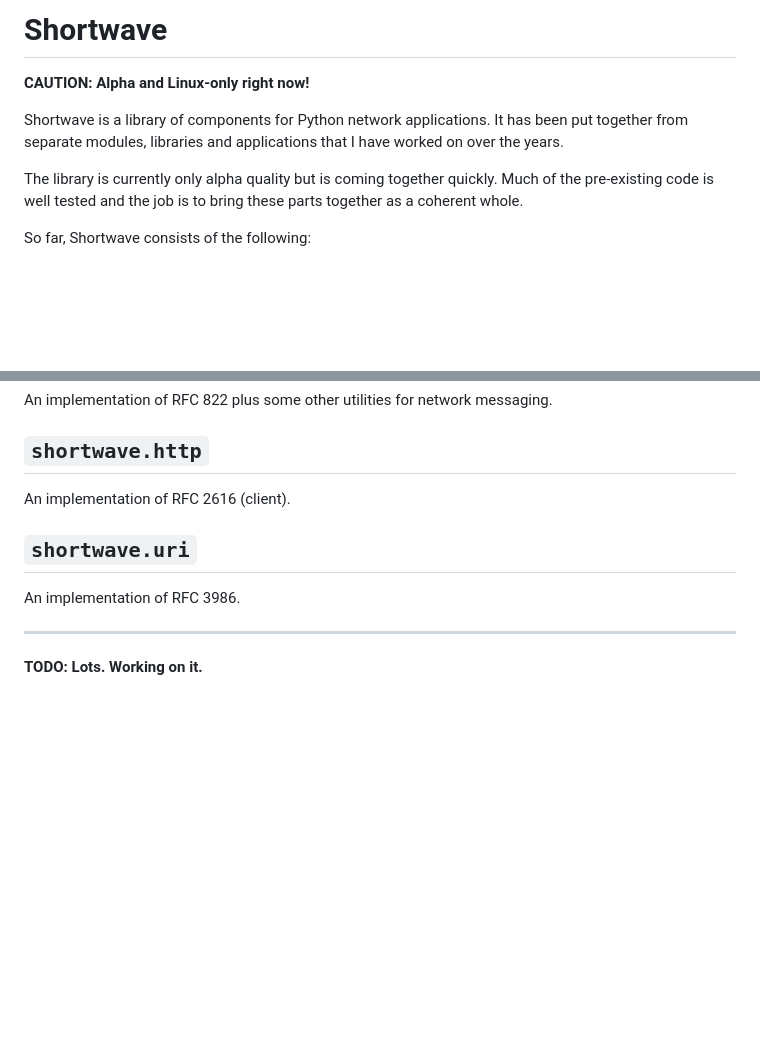
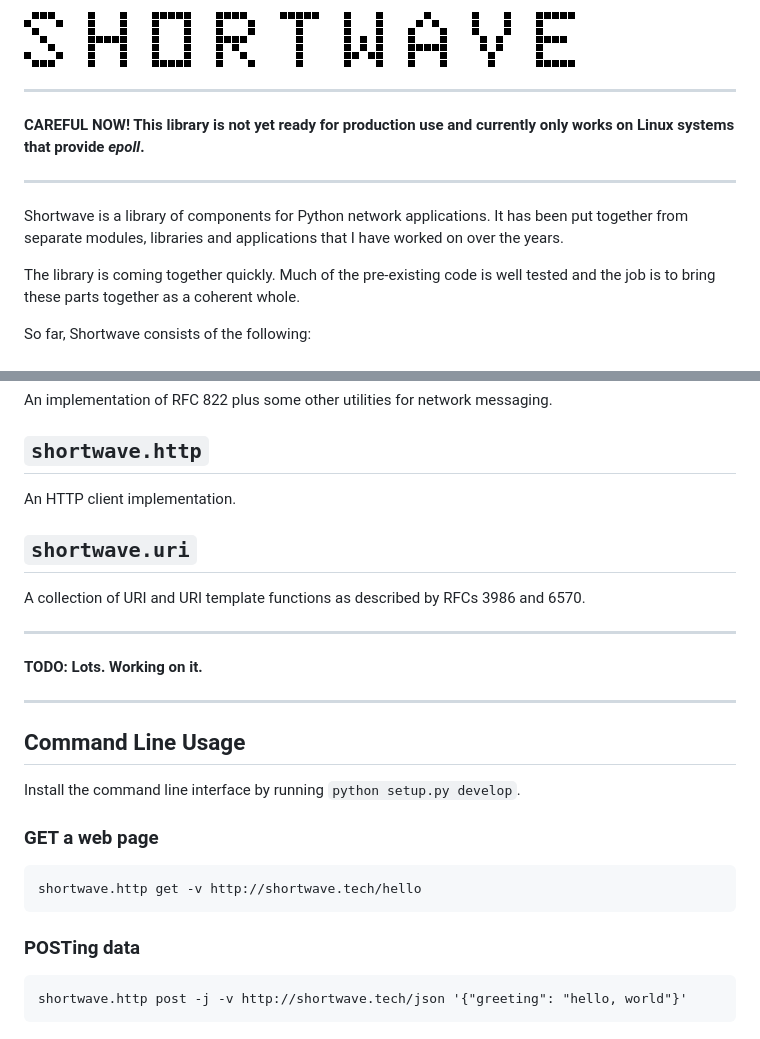
Before and after one commit to technige/shortwave, a Markdown page: README.md, 2 parts joined by grey strips. GitHub-like rendering; pictures changed too: www/shortwave-pixels-black.png (added); blank space fills up the shorter version.

````diff
--- a/README.md
+++ b/README.md
@@ -1,11 +1,15 @@
-# Shortwave
+![Shortwave](www/shortwave-pixels-black.png)
 
-**CAUTION: Alpha and Linux-only right now!**
+----
+
+**CAREFUL NOW! This library is not yet ready for production use and currently only works on Linux systems that provide *epoll*.**
+
+----
 
 Shortwave is a library of components for Python network applications.
 It has been put together from separate modules, libraries and applications that I have worked on over the years.
 
-The library is currently only alpha quality but is coming together quickly.
+The library is coming together quickly.
 Much of the pre-existing code is well tested and the job is to bring these parts together as a coherent whole.
 
 So far, Shortwave consists of the following:
@@ -25,15 +29,32 @@ An implementation of RFC 822 plus some other utilities for network messaging.
 
 ## `shortwave.http`
 
-An implementation of RFC 2616 (client).
+An HTTP client implementation.
 
 
 ## `shortwave.uri`
 
-An implementation of RFC 3986.
+A collection of URI and URI template functions as described by RFCs 3986 and 6570.
 
 
 ----
 
+**TODO: Lots. Working on it.**
 
-**TODO: Lots. Working on it.**
+----
+
+## Command Line Usage
+
+Install the command line interface by running `python setup.py develop`.
+
+### GET a web page
+
+```
+shortwave.http get -v http://shortwave.tech/hello
+```
+
+### POSTing data
+
+```
+shortwave.http post -j -v http://shortwave.tech/json '{"greeting": "hello, world"}'
+```
````
Also changed, not shown: www/shortwave-pixels-white.png (added), www/shortwave-pixels.png (deleted), 3 other files.
